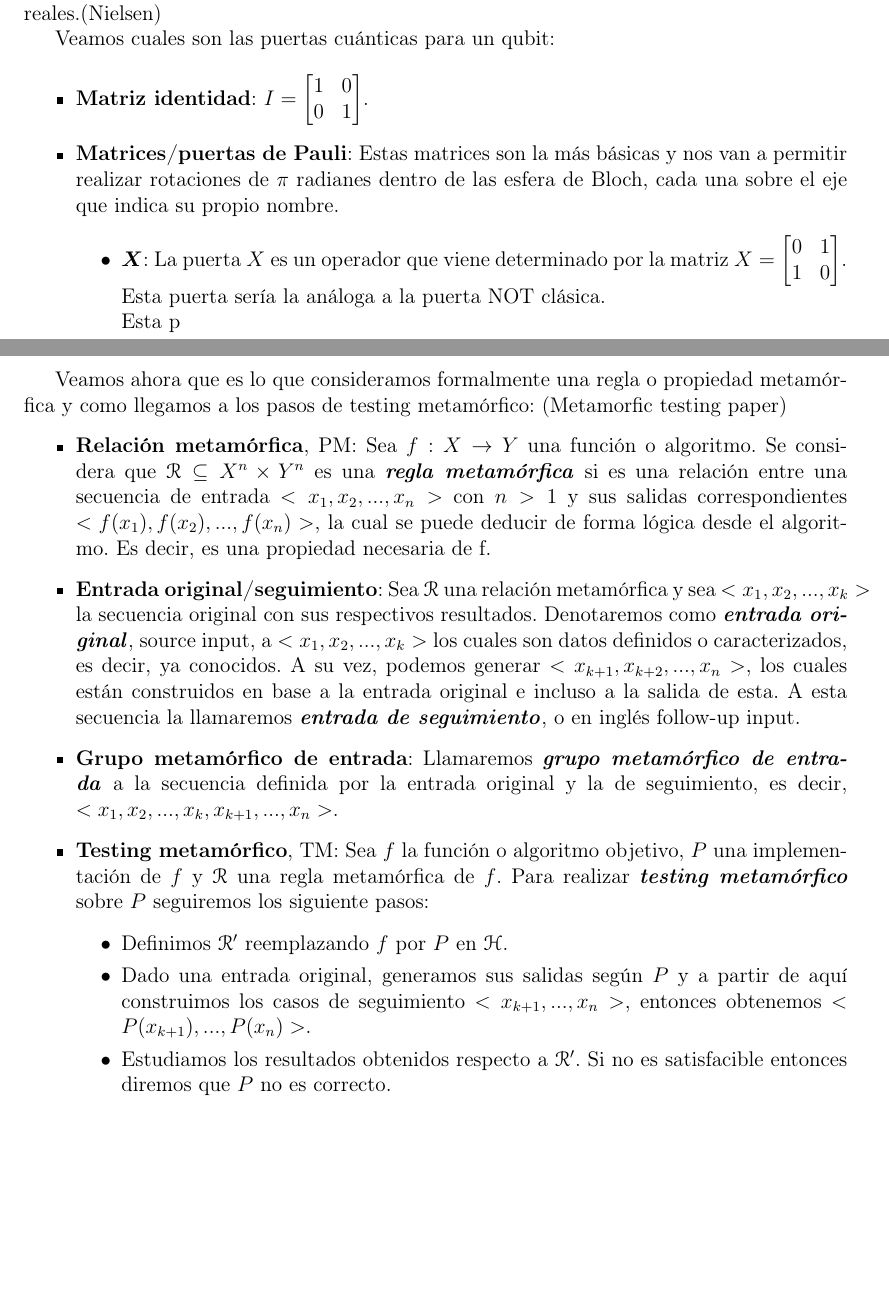
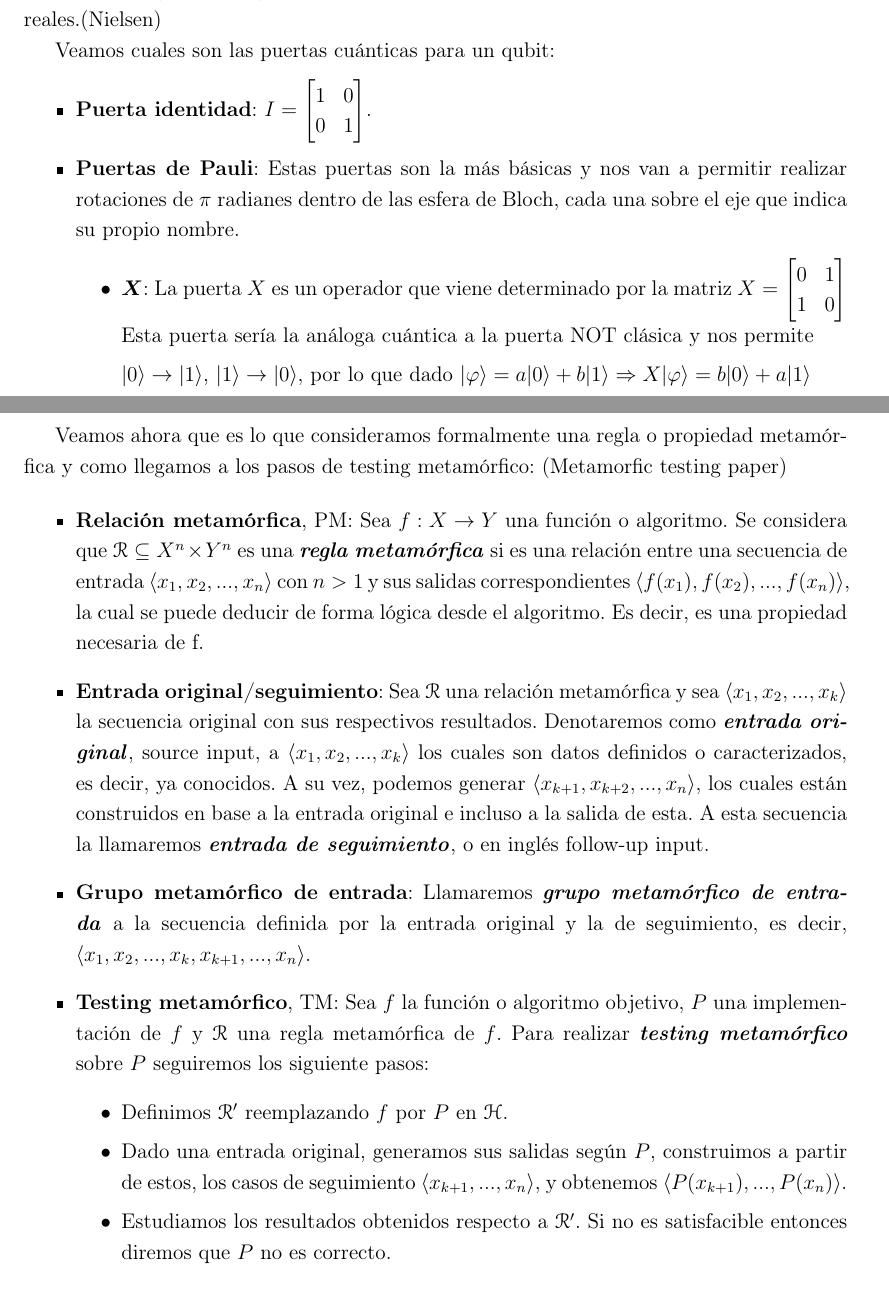
Before and after one commit to sinugarc/TFG, a LaTeX document (TFG/TFG.tex, which reads TFG/antecedentes.tex): two parts of pages 10 and 11 of 15 before the commit and two parts of pages 10 and 12 of 16 after it, joined at a grey line, cut so that both start at the same text, the shorter picture padded with empty space. Compiled offline with pdfLaTeX.

Commit message:
Updates from Overleaf

```diff
--- a/TFG/TFG.tex
+++ b/TFG/TFG.tex
@@ -15,7 +15,7 @@
 %\usepackage{       braket} % Bra-Ket notation package
 %\usepackage{     mathrsfs} % Specialized Math fonts (Hamiltonian, etc.)
 %\usepackage{boxedminipage} % Boxed text can be produced
-%\usepackage{     setspace} % Controls line spacing via \begin{space}
+\usepackage{     setspace} % Controls line spacing via \begin{space}
 
 \usepackage{amsxtra}
 \usepackage{amssymb}
--- a/TFG/antecedentes.tex
+++ b/TFG/antecedentes.tex
@@ -131,11 +128,14 @@ Todos estos postulados van a ser clave en los distintos aspectos de la computaci
  Veamos cuales son las puertas cuánticas para un qubit:
 
  \begin{itemize}
-    \item \textbf{Matriz identidad}: $I = \begin{bmatrix} 1 & 0\\0 & 1 \end{bmatrix}$.
+    \item \textbf{Puerta identidad}: $I = \begin{bmatrix} 1 & 0\\0 & 1 \end{bmatrix}$.
 
-    \item \textbf{Matrices/puertas de Pauli}: Estas matrices son la más básicas y nos van a permitir realizar rotaciones de $\pi$ radianes dentro de las esfera de Bloch, cada una sobre el eje que indica su propio nombre.
+    \item \textbf{Puertas de Pauli}: Estas puertas son la más básicas y nos van a permitir realizar rotaciones de $\pi$ radianes dentro de las esfera de Bloch, cada una sobre el eje que indica su propio nombre.
     \begin{itemize}
-        \item $\boldsymbol X$: La puerta $X$ es un operador que viene determinado por la matriz \begin{math} X = \begin{bmatrix} 0 & 1\\1 & 0 \end{bmatrix}\end{math}. Esta puerta sería la análoga a la puerta NOT clásica. \newline
-        Esta p
-        \item $\boldsymbol Y$: La puerta $Y$ es un operador que viene determinado por la matriz \begin{math} Y = \begin{bmatrix} 0 & -i\\i & 0 \end{bmatrix}\end{math}.
-        \item $\boldsymbol Z$: La puerta $Z$ es un operador que viene determinado por la matriz \begin{math} Z = \begin{bmatrix} 1 & 0\\0 & -1 \end{bmatrix}\end{math}.
+        \item $\boldsymbol X$: La puerta $X$ es un operador que viene determinado por la matriz \begin{math} X = \begin{bmatrix} 0 & 1\\1 & 0 \end{bmatrix}\end{math}
+
+        Esta puerta sería la análoga cuántica a la puerta NOT clásica y nos permite
+
+        \vspace{3pt}
+        $|0\rangle \rightarrow |1\rangle$, $|1\rangle \rightarrow |0\rangle$, por lo que dado $|\varphi \rangle = a |0\rangle + b |1\rangle \Rightarrow X|\varphi \rangle = b |0\rangle + a |1\rangle$
+        \vspace{3pt}
@@ -167,13 +172,13 @@ La definición que aprendemos cuando empezamos a ver trigonometría es que el se
 Veamos ahora que es lo que consideramos formalmente una regla o propiedad metamórfica y como llegamos a los pasos de testing metamórfico: (Metamorfic testing paper)
 
 \begin{itemize}
-    \item \textbf{Relación metamórfica}, PM: Sea $f: X \rightarrow Y$ una función o algoritmo. Se considera que $\mathscr{R} \subseteq X^{n} \times Y^{n}$ es una \textbf{\textit{regla metamórfica}} si es una relación entre una secuencia de entrada $<x_{1},x_{2},...,x_{n}>$ con $n>1$ y sus salidas correspondientes $<f(x_{1}),f(x_{2}),...,f(x_{n})>$, la cual se puede deducir de forma lógica desde el algoritmo. Es decir, es una propiedad necesaria de f.
-    \item \textbf{Entrada original/seguimiento}: Sea $\mathscr{R}$ una relación metamórfica y sea $<x_{1},x_{2},...,x_{k}>$ la secuencia original con sus respectivos resultados. Denotaremos como \textbf{\textit{entrada original}}, source input, a $<x_{1},x_{2},...,x_{k}>$ los cuales son datos definidos o caracterizados, es decir, ya conocidos. A su vez, podemos generar $<x_{k+1},x_{k+2},...,x_{n}>$, los cuales están construidos en base a la entrada original e incluso a la salida de esta. A esta secuencia la llamaremos \textbf{\textit{entrada de seguimiento}}, o en inglés follow-up input.
-    \item \textbf{Grupo metamórfico de entrada}: Llamaremos \textbf{\textit{grupo metamórfico de entrada}} a la secuencia definida por la entrada original y la de seguimiento, es decir, $<x_{1},x_{2},...,x_{k},x_{k+1},...,x_{n}>$.
+    \item \textbf{Relación metamórfica}, PM: Sea $f: X \rightarrow Y$ una función o algoritmo. Se considera que $\mathscr{R} \subseteq X^{n} \times Y^{n}$ es una \textbf{\textit{regla metamórfica}} si es una relación entre una secuencia de entrada $\langle x_{1},x_{2},...,x_{n}\rangle$ con $n>1$ y sus salidas correspondientes $\langle f(x_{1}),f(x_{2}),...,f(x_{n})\rangle$, la cual se puede deducir de forma lógica desde el algoritmo. Es decir, es una propiedad necesaria de f.
+    \item \textbf{Entrada original/seguimiento}: Sea $\mathscr{R}$ una relación metamórfica y sea $\langle x_{1},x_{2},...,x_{k}\rangle$ la secuencia original con sus respectivos resultados. Denotaremos como \textbf{\textit{entrada original}}, source input, a   $\langle x_{1},x_{2},...,x_{k}\rangle$  los cuales son datos definidos o caracterizados, es decir, ya conocidos. A su vez, podemos generar $\langle x_{k+1},x_{k+2},...,x_{n}\rangle$, los cuales están construidos en base a la entrada original e incluso a la salida de esta. A esta secuencia la llamaremos \textbf{\textit{entrada de seguimiento}}, o en inglés follow-up input.
+    \item \textbf{Grupo metamórfico de entrada}: Llamaremos \textbf{\textit{grupo metamórfico de entrada}} a la secuencia definida por la entrada original y la de seguimiento, es decir, $\langle x_{1},x_{2},...,x_{k},x_{k+1},...,x_{n}\rangle$.
     \item \textbf{Testing metamórfico}, TM: Sea $f$ la función o algoritmo objetivo, $P$ una implementación de $f$ y $\mathscr{R}$ una regla metamórfica de $f$. Para realizar \textbf{\textit{testing metamórfico}} sobre $P$ seguiremos los siguiente pasos:
     \begin{itemize}
         \item Definimos $\mathscr{R}'$ reemplazando $f$ por $P$ en $\mathscr{H}$.
-        \item Dado una entrada original, generamos sus salidas según $P$ y a partir de aquí construimos los casos de seguimiento $<x_{k+1},...,x_{n}>$, entonces obtenemos $<P(x_{k+1}),...,P(x_{n})>$.
+        \item Dado una entrada original, generamos sus salidas según $P$, construimos a partir de estos, los casos de seguimiento $\langle x_{k+1},...,x_{n}\rangle$, y obtenemos $\langle P(x_{k+1}),...,P(x_{n})\rangle$.
         \item Estudiamos los resultados obtenidos respecto a $\mathscr{R}'$. Si no es satisfacible entonces diremos que $P$ no es correcto.
     \end{itemize}
 \end{itemize}
```
Also changed, not shown: TFG/TFG.tex (4 more changed lines), TFG/antecedentes.tex (12 more changed lines).
